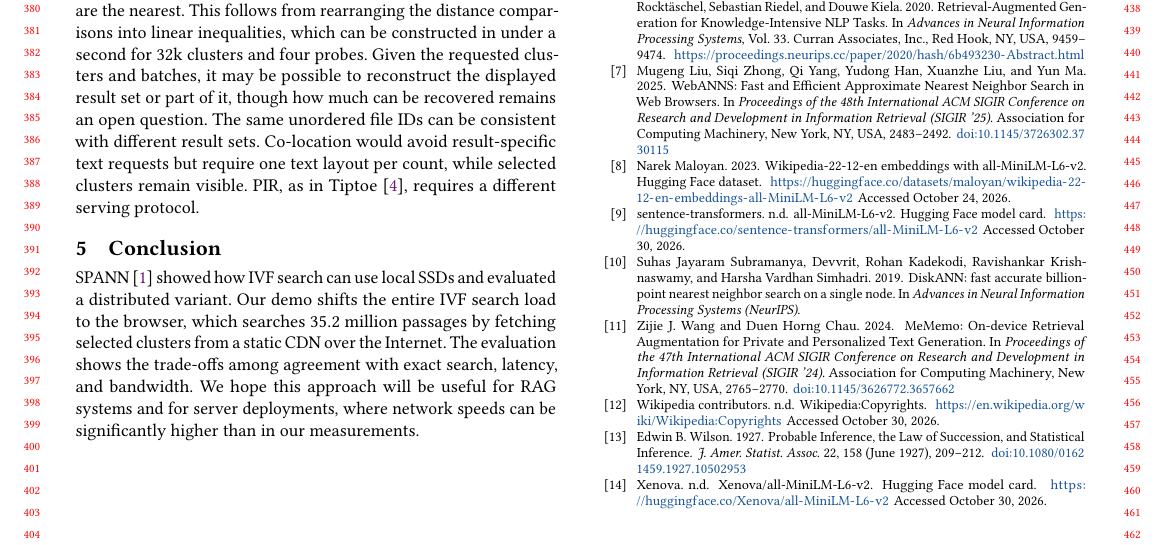
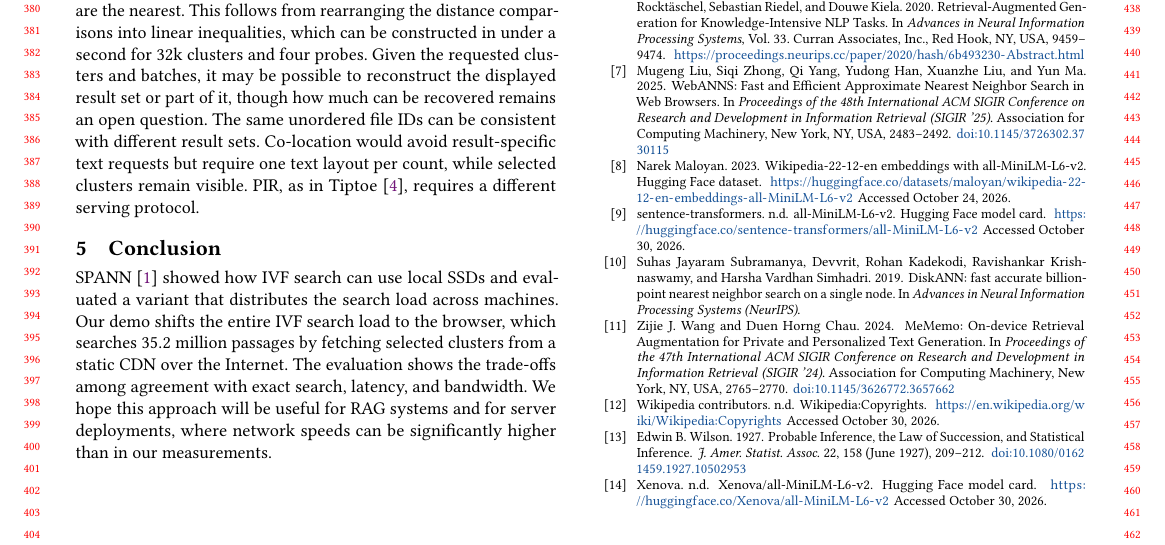
Before and after one commit to DavidDenisov/ANN-on-the-Web, a LaTeX paper (paper/main.tex): part of page 4 of 4, cut so that both start at the same text. Compiled offline with pdfLaTeX.

Commit message:
Name SPANN’s distributed search load in the conclusion

```diff
--- a/paper/main.tex
+++ b/paper/main.tex
@@ -196,7 +196,7 @@ The timings cover controlled workloads and one live question. Latency across div
 The open-source client processes query text and embeddings locally. Model and runtime assets load from Hugging Face and jsDelivr. A host, CDN or network observer may link IP addresses and timing to the IDs of requested clusters and text batches. With known centroids, the requested clusters immediately define the region of query embeddings for which those centroids are the nearest. This follows from rearranging the distance comparisons into linear inequalities, which can be constructed in under a second for 32k clusters and four probes. Given the requested clusters and batches, it may be possible to reconstruct the displayed result set or part of it, though how much can be recovered remains an open question. The same unordered file IDs can be consistent with different result sets. Co-location would avoid result-specific text requests but require one text layout per count, while selected clusters remain visible. PIR, as in Tiptoe~\cite{Tiptoe}, requires a different serving protocol.
 
 \section{Conclusion}
-SPANN~\cite{spann} showed how IVF search can use local SSDs and evaluated a distributed variant. Our demo shifts the entire IVF search load to the browser, which searches $35.2$ million passages by fetching selected clusters from a static CDN over the Internet. The evaluation shows the trade-offs among agreement with exact search, latency, and bandwidth. We hope this approach will be useful for RAG systems and for server deployments, where network speeds can be significantly higher than in our measurements.
+SPANN~\cite{spann} showed how IVF search can use local SSDs and evaluated a variant that distributes the search load across machines. Our demo shifts the entire IVF search load to the browser, which searches $35.2$ million passages by fetching selected clusters from a static CDN over the Internet. The evaluation shows the trade-offs among agreement with exact search, latency, and bandwidth. We hope this approach will be useful for RAG systems and for server deployments, where network speeds can be significantly higher than in our measurements.
 
 \Needspace{18\baselineskip}
 \section{Ethical use of data}
```
Also changed, not shown: paper/main.pdf.
